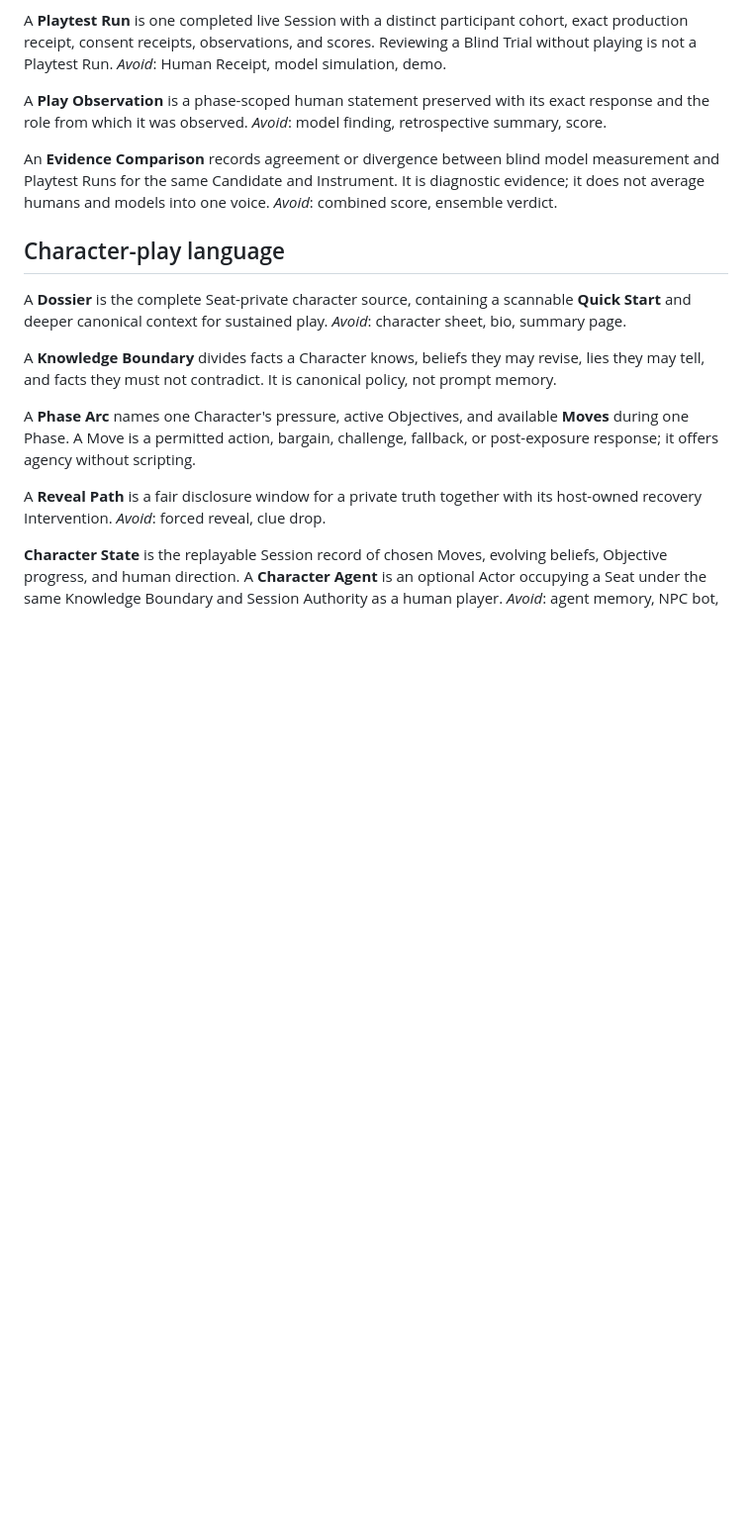
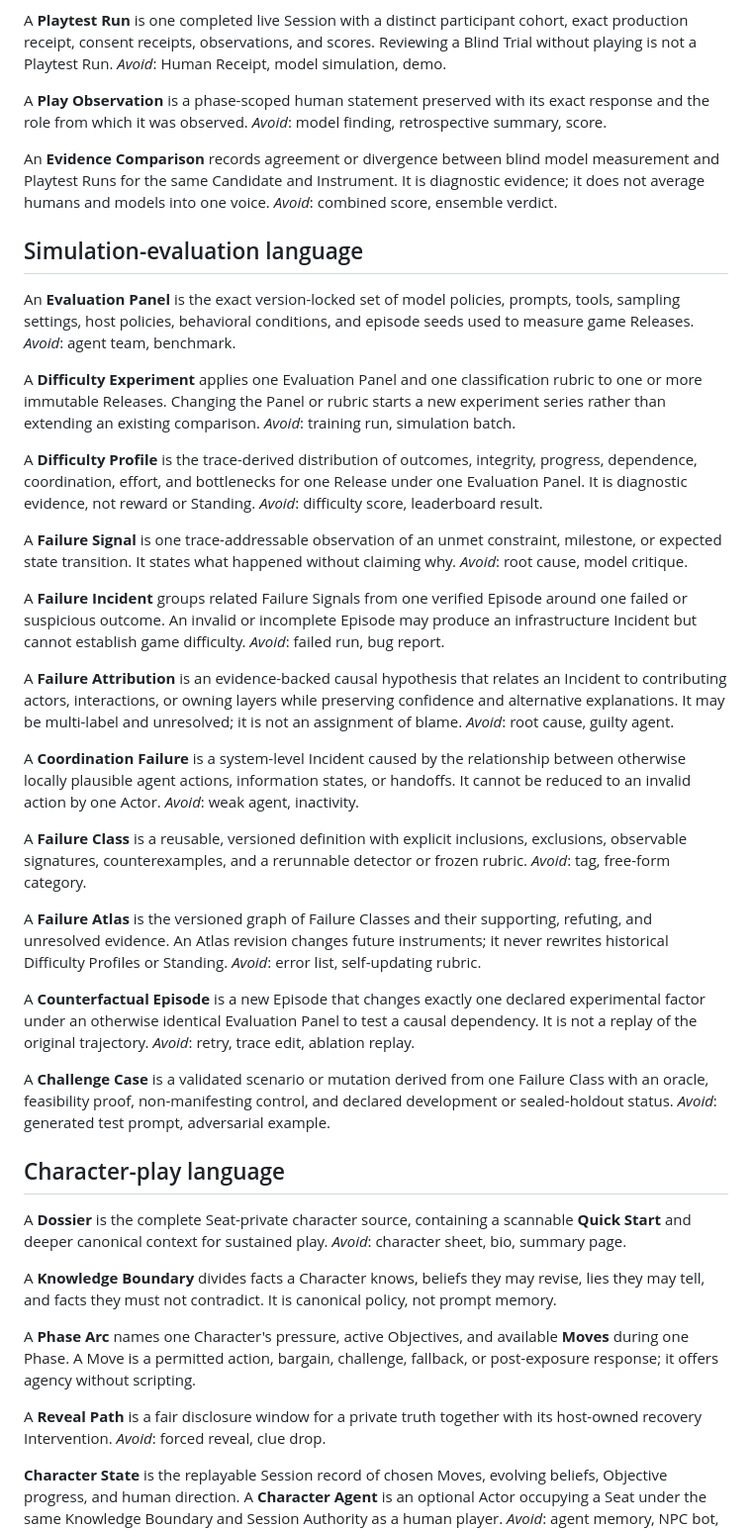
Before and after one commit to jarredparrett/narrative-game-library, a Markdown page: CONTEXT.md, the part around the change. Shown at 99% size. Rendered like a GitHub page; blank space fills up the shorter version.

Commit message:
docs: define agentic failure evidence model

```diff
--- a/CONTEXT.md
+++ b/CONTEXT.md
@@ -139,6 +139,60 @@ measurement and Playtest Runs for the same Candidate and Instrument. It is
 diagnostic evidence; it does not average humans and models into one voice.
 _Avoid_: combined score, ensemble verdict.
 
+## Simulation-evaluation language
+
+An **Evaluation Panel** is the exact version-locked set of model policies,
+prompts, tools, sampling settings, host policies, behavioral conditions, and
+episode seeds used to measure game Releases. _Avoid_: agent team, benchmark.
+
+A **Difficulty Experiment** applies one Evaluation Panel and one classification
+rubric to one or more immutable Releases. Changing the Panel or rubric starts a
+new experiment series rather than extending an existing comparison.
+_Avoid_: training run, simulation batch.
+
+A **Difficulty Profile** is the trace-derived distribution of outcomes,
+integrity, progress, dependence, coordination, effort, and bottlenecks for one
+Release under one Evaluation Panel. It is diagnostic evidence, not reward or
+Standing. _Avoid_: difficulty score, leaderboard result.
+
+A **Failure Signal** is one trace-addressable observation of an unmet
+constraint, milestone, or expected state transition. It states what happened
+without claiming why. _Avoid_: root cause, model critique.
+
+A **Failure Incident** groups related Failure Signals from one verified Episode
+around one failed or suspicious outcome. An invalid or incomplete Episode may
+produce an infrastructure Incident but cannot establish game difficulty.
+_Avoid_: failed run, bug report.
+
+A **Failure Attribution** is an evidence-backed causal hypothesis that relates
+an Incident to contributing actors, interactions, or owning layers while
+preserving confidence and alternative explanations. It may be multi-label and
+unresolved; it is not an assignment of blame. _Avoid_: root cause, guilty agent.
+
+A **Coordination Failure** is a system-level Incident caused by the relationship
+between otherwise locally plausible agent actions, information states, or
+handoffs. It cannot be reduced to an invalid action by one Actor.
+_Avoid_: weak agent, inactivity.
+
+A **Failure Class** is a reusable, versioned definition with explicit
+inclusions, exclusions, observable signatures, counterexamples, and a rerunnable
+detector or frozen rubric. _Avoid_: tag, free-form category.
+
+A **Failure Atlas** is the versioned graph of Failure Classes and their
+supporting, refuting, and unresolved evidence. An Atlas revision changes future
+instruments; it never rewrites historical Difficulty Profiles or Standing.
+_Avoid_: error list, self-updating rubric.
+
+A **Counterfactual Episode** is a new Episode that changes exactly one declared
+experimental factor under an otherwise identical Evaluation Panel to test a
+causal dependency. It is not a replay of the original trajectory.
+_Avoid_: retry, trace edit, ablation replay.
+
+A **Challenge Case** is a validated scenario or mutation derived from one
+Failure Class with an oracle, feasibility proof, non-manifesting control, and
+declared development or sealed-holdout status. _Avoid_: generated test prompt,
+adversarial example.
+
 
 ## Character-play language
 
```
Also changed, not shown: docs/adr/0008-bounded-failure-atlas.md (added, +14 -0 lines), docs/research/agent-failure-scaling.md (added, +439 -0 lines).
